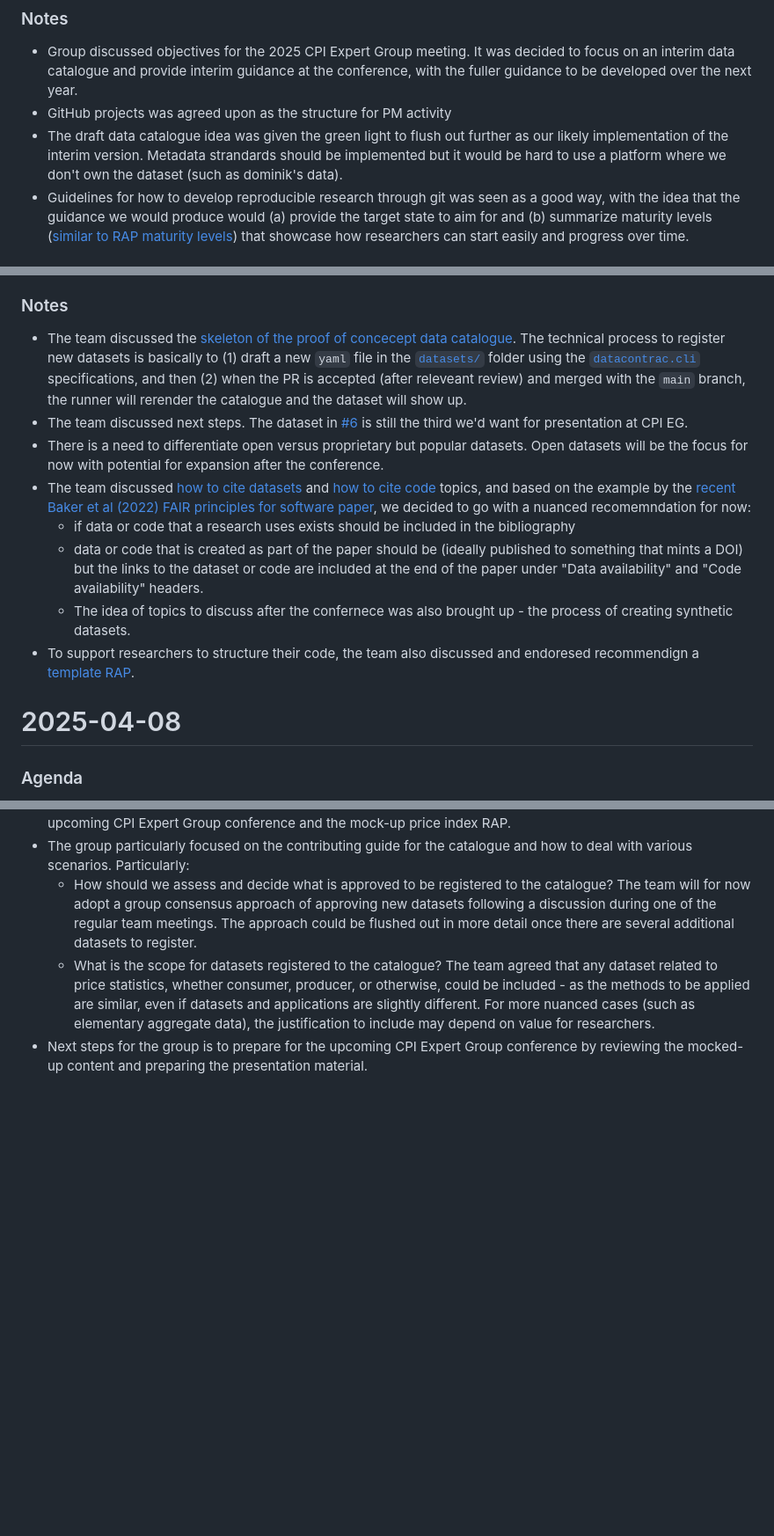
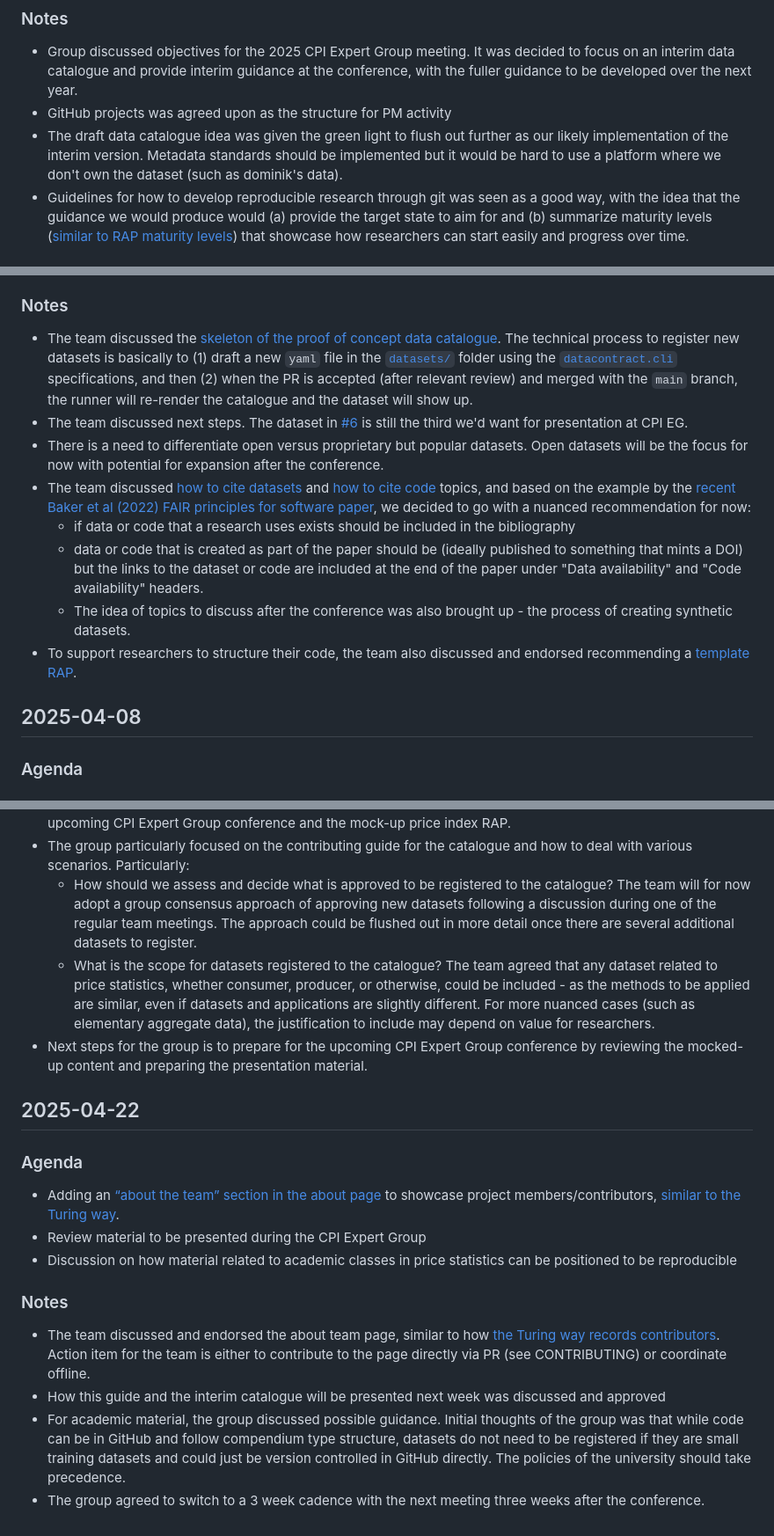
Before and after one commit to sergegoussev/reproducibility-project, a Markdown page: project-content/meeting-minutes.md, 3 parts joined by grey strips. Shown: that part at 88% size. Rendered like a GitHub page; blank space fills up the shorter version.

Commit message:
2025 04 22 minutes (#37)
* add minutes from 2025-04-22

```diff
--- a/project-content/meeting-minutes.md
+++ b/project-content/meeting-minutes.md
@@ -36,7 +36,7 @@ This document summarizes the meetings of the workstream
 
 -   Group discussed objectives for the 2025 CPI Expert Group meeting. It was decided to focus on an interim data catalogue and provide interim guidance at the conference, with the fuller guidance to be developed over the next year.
 -   GitHub projects was agreed upon as the structure for PM activity
--   The draft data catalogue idea was given the green light to flush out further as our likely implementation of the interim version. Metadata strandards should be implemented but it would be hard to use a platform where we don't own the dataset (such as dominik's data).
+-   The draft data catalogue idea was given the green light to flush out further as our likely implementation of the interim version. Metadata standards should be implemented but it would be hard to use a platform where we don't own the dataset (such as dominik's data).
 -   Guidelines for how to develop reproducible research through git was seen as a good way, with the idea that the guidance we would produce would (a) provide the target state to aim for and (b) summarize maturity levels ([similar to RAP maturity levels](https://nhsdigital.github.io/rap-community-of-practice/introduction_to_RAP/levels_of_RAP/)) that showcase how researchers can start easily and progress over time.
 
 ## 2025-02-11
@@ -104,16 +104,16 @@ This document summarizes the meetings of the workstream
 
 ### Notes
 
--   The team discussed the [skeleton of the proof of concecept data catalogue](https://un-task-team-for-scanner-data.github.io/price-stats-data-catalogue/). The technical process to register new datasets is basically to (1) draft a new `yaml` file in the [`datasets/`](https://github.com/UN-Task-Team-for-Scanner-Data/price-stats-data-catalogue/tree/main/datasets) folder using the [`datacontrac.cli`](https://cli.datacontract.com/) specifications, and then (2) when the PR is accepted (after releveant review) and merged with the `main` branch, the runner will rerender the catalogue and the dataset will show up.
+-   The team discussed the [skeleton of the proof of concept data catalogue](https://un-task-team-for-scanner-data.github.io/price-stats-data-catalogue/). The technical process to register new datasets is basically to (1) draft a new `yaml` file in the [`datasets/`](https://github.com/UN-Task-Team-for-Scanner-Data/price-stats-data-catalogue/tree/main/datasets) folder using the [`datacontract.cli`](https://cli.datacontract.com/) specifications, and then (2) when the PR is accepted (after relevant review) and merged with the `main` branch, the runner will re-render the catalogue and the dataset will show up.
 -   The team discussed next steps. The dataset in [#6](https://github.com/UN-Task-Team-for-Scanner-Data/price-stats-data-catalogue/issues/6) is still the third we'd want for presentation at CPI EG.
 -   There is a need to differentiate open versus proprietary but popular datasets. Open datasets will be the focus for now with potential for expansion after the conference.
--   The team discussed [how to cite datasets](https://un-task-team-for-scanner-data.github.io/reproducibility-project/docs/datasets-guidance/how-to-cite.html) and [how to cite code](https://un-task-team-for-scanner-data.github.io/reproducibility-project/docs/reproducibility-guidance/citing-code.html) topics, and based on the example by the [recent Baker et al (2022) FAIR principles for software paper](https://www.nature.com/articles/s41597-022-01710-x#data-availability), we decided to go with a nuanced recomemndation for now:
+-   The team discussed [how to cite datasets](https://un-task-team-for-scanner-data.github.io/reproducibility-project/docs/datasets-guidance/how-to-cite.html) and [how to cite code](https://un-task-team-for-scanner-data.github.io/reproducibility-project/docs/reproducibility-guidance/citing-code.html) topics, and based on the example by the [recent Baker et al (2022) FAIR principles for software paper](https://www.nature.com/articles/s41597-022-01710-x#data-availability), we decided to go with a nuanced recommendation for now:
     -   if data or code that a research uses exists should be included in the bibliography
     -   data or code that is created as part of the paper should be (ideally published to something that mints a DOI) but the links to the dataset or code are included at the end of the paper under "Data availability" and "Code availability" headers.
-    -   The idea of topics to discuss after the confernece was also brought up - the process of creating synthetic datasets.
--   To support researchers to structure their code, the team also discussed and endoresed recommendign a [template RAP](https://github.com/UN-Task-Team-for-Scanner-Data/price-index-pipeline).
+    -   The idea of topics to discuss after the conference was also brought up - the process of creating synthetic datasets.
+-   To support researchers to structure their code, the team also discussed and endorsed recommending a [template RAP](https://github.com/UN-Task-Team-for-Scanner-Data/price-index-pipeline).
 
-# 2025-04-08
+## 2025-04-08
 
 ### Agenda
 
@@ -128,3 +128,18 @@ This document summarizes the meetings of the workstream
     -   How should we assess and decide what is approved to be registered to the catalogue? The team will for now adopt a group consensus approach of approving new datasets following a discussion during one of the regular team meetings. The approach could be flushed out in more detail once there are several additional datasets to register.
     -   What is the scope for datasets registered to the catalogue? The team agreed that any dataset related to price statistics, whether consumer, producer, or otherwise, could be included - as the methods to be applied are similar, even if datasets and applications are slightly different. For more nuanced cases (such as elementary aggregate data), the justification to include may depend on value for researchers.
 -   Next steps for the group is to prepare for the upcoming CPI Expert Group conference by reviewing the mocked-up content and preparing the presentation material.
+
+## 2025-04-22
+
+### Agenda
+
+-   Adding an [“about the team” section in the about page](https://un-task-team-for-scanner-data.github.io/reproducibility-project/docs/about.html) to showcase project members/contributors, [similar to the Turing way](https://book.the-turing-way.org/afterword/contributors-record).
+-   Review material to be presented during the CPI Expert Group
+-   Discussion on how material related to academic classes in price statistics can be positioned to be reproducible
+
+### Notes
+
+-   The team discussed and endorsed the about team page, similar to how [the Turing way records contributors](https://book.the-turing-way.org/afterword/contributors-record). Action item for the team is either to contribute to the page directly via PR (see CONTRIBUTING) or coordinate offline.
+-   How this guide and the interim catalogue will be presented next week was discussed and approved
+-   For academic material, the group discussed possible guidance. Initial thoughts of the group was that while code can be in GitHub and follow compendium type structure, datasets do not need to be registered if they are small training datasets and could just be version controlled in GitHub directly. The policies of the university should take precedence.
+-   The group agreed to switch to a 3 week cadence with the next meeting three weeks after the conference.
```
Also changed, not shown: other parts of project-content/meeting-minutes.md (+2 -2 lines).
